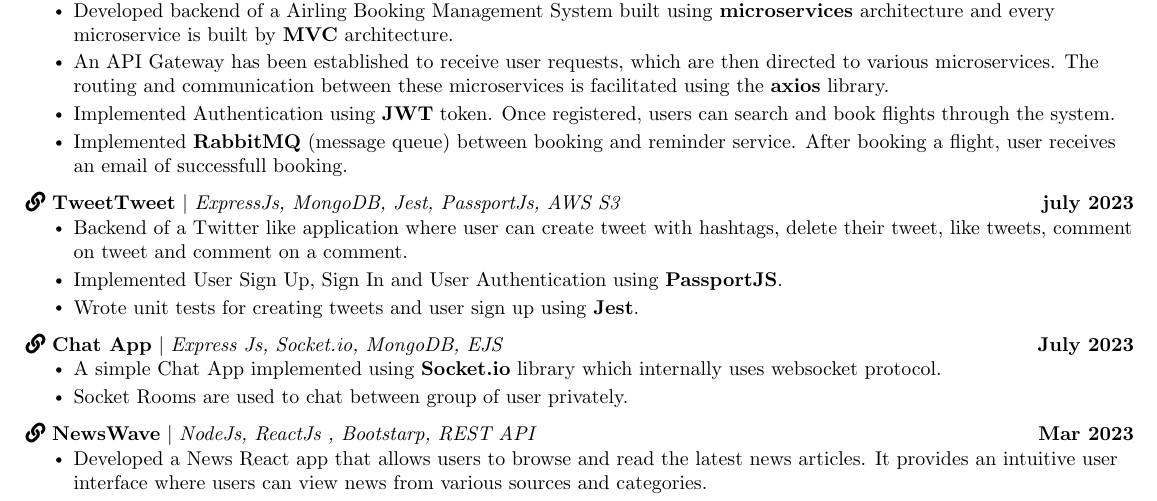
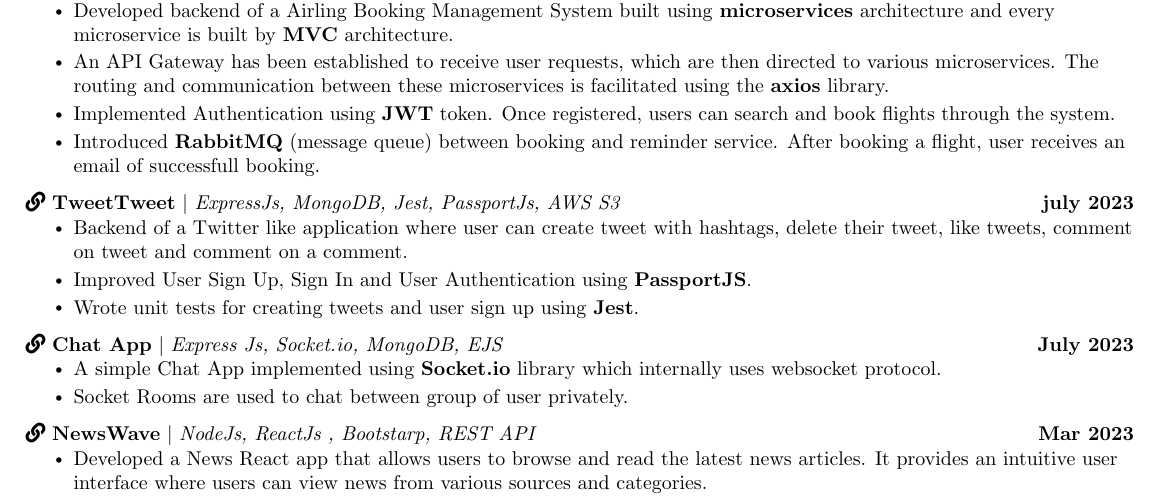
Before and after one commit to Abhigupta13/Resume, a LaTeX CV (akg_resume.tex): part of the page, cut so that both start at the same text. Compiled offline with pdfLaTeX.

Commit message:
updated akg resume Added

```diff
--- a/akg_resume.tex
+++ b/akg_resume.tex
@@ -175,7 +175,7 @@
         \resumeItem{Developed backend of a Airling Booking Management System built using \textbf{microservices} architecture and every microservice is built by \textbf{MVC} architecture.}
         \resumeItem{An API Gateway has been established to receive user requests, which are then directed to various microservices. The routing and communication between these microservices is facilitated using the \textbf{axios} library.}
         \resumeItem{ Implemented Authentication using \textbf{JWT} token. Once registered, users can search and book flights through the system.}
-        \resumeItem{Implemented \textbf{RabbitMQ} (message queue) between booking and reminder service. After booking a flight, user receives an email of successfull booking.}
+        \resumeItem{Introduced \textbf{RabbitMQ} (message queue) between booking and reminder service. After booking a flight, user receives an email of successfull booking.}
          \resumeItemListEnd
 
       \vspace{-9pt}
@@ -183,7 +183,7 @@
           {\href{https://github.com/Abhigupta13/Twitter_Dev_MongoDB}{\raisebox{0.0\height}\faLink\ {\textbf{TweetTweet}}} $|$ \emph{ExpressJs, MongoDB, Jest, PassportJs, AWS S3}}{july 2023}
           \resumeItemListStart
             \resumeItem{Backend of a Twitter like application where user can create tweet with hashtags, delete their tweet, like tweets, comment on tweet and comment on a comment.}
-            \resumeItem{Implemented User Sign Up, Sign In and User Authentication using \textbf{PassportJS}.}
+            \resumeItem{Improved User Sign Up, Sign In and User Authentication using \textbf{PassportJS}.}
             \resumeItem{Wrote unit tests for creating tweets and user sign up using \textbf{Jest}.}
           \resumeItemListEnd
           \vspace{-9pt}
```
